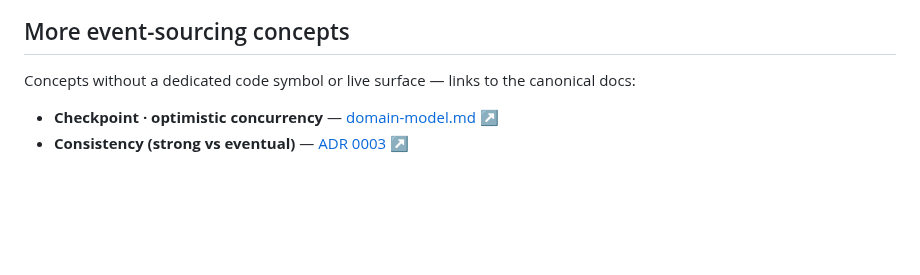
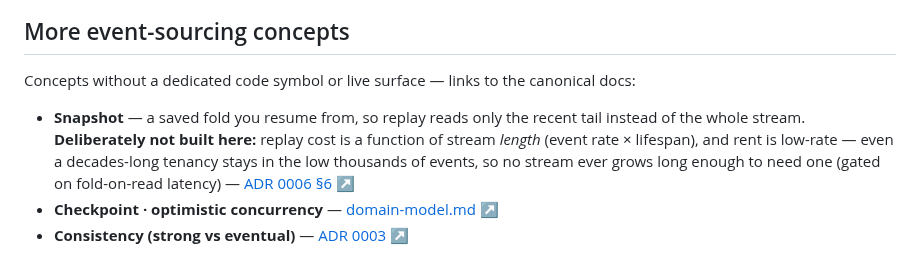
Before and after one commit to snag-run/latchkey, a Markdown page: docs/glossary/es.md, the part around the change. Rendered like a GitHub page; blank space fills up the shorter version.

Commit message:
docs(glossary): add Snapshot to the ES lens
Snapshot is the one event-sourcing term from the newcomer vocabulary
that had no glossary entry. Add it as a link-out under es.md's 'More
event-sourcing concepts', pointing at ADR 0006 §6 (the aggregate/
projection snapshotting lever).

Framed honestly as deliberately not built: replay cost is a function
of stream length (event rate x lifespan), and rent is low-rate, so no
tenancy stream grows long enough to need one. Kept as a link-out
rather than a full entry so it respects the file's rule against faking
a code symbol / live pane for something the codebase doesn't implement.

```diff
--- a/docs/glossary/es.md
+++ b/docs/glossary/es.md
@@ -93,5 +93,6 @@ so it points to the code rather than a live pane.
 
 Concepts without a dedicated code symbol or live surface — links to the canonical docs:
 
+- **Snapshot** — a saved fold you resume from, so replay reads only the recent tail instead of the whole stream. **Deliberately not built here:** replay cost is a function of stream *length* (event rate × lifespan), and rent is low-rate — even a decades-long tenancy stays in the low thousands of events, so no stream ever grows long enough to need one (gated on fold-on-read latency) — [ADR 0006 §6 ↗](https://github.com/snag-run/latchkey/blob/main/docs/adr/0006-tenancy-timeline-read-model.md)
 - **Checkpoint · optimistic concurrency** — [domain-model.md ↗](https://github.com/snag-run/latchkey/blob/main/docs/domain-model.md)
 - **Consistency (strong vs eventual)** — [ADR 0003 ↗](https://github.com/snag-run/latchkey/tree/main/docs/adr)
```
